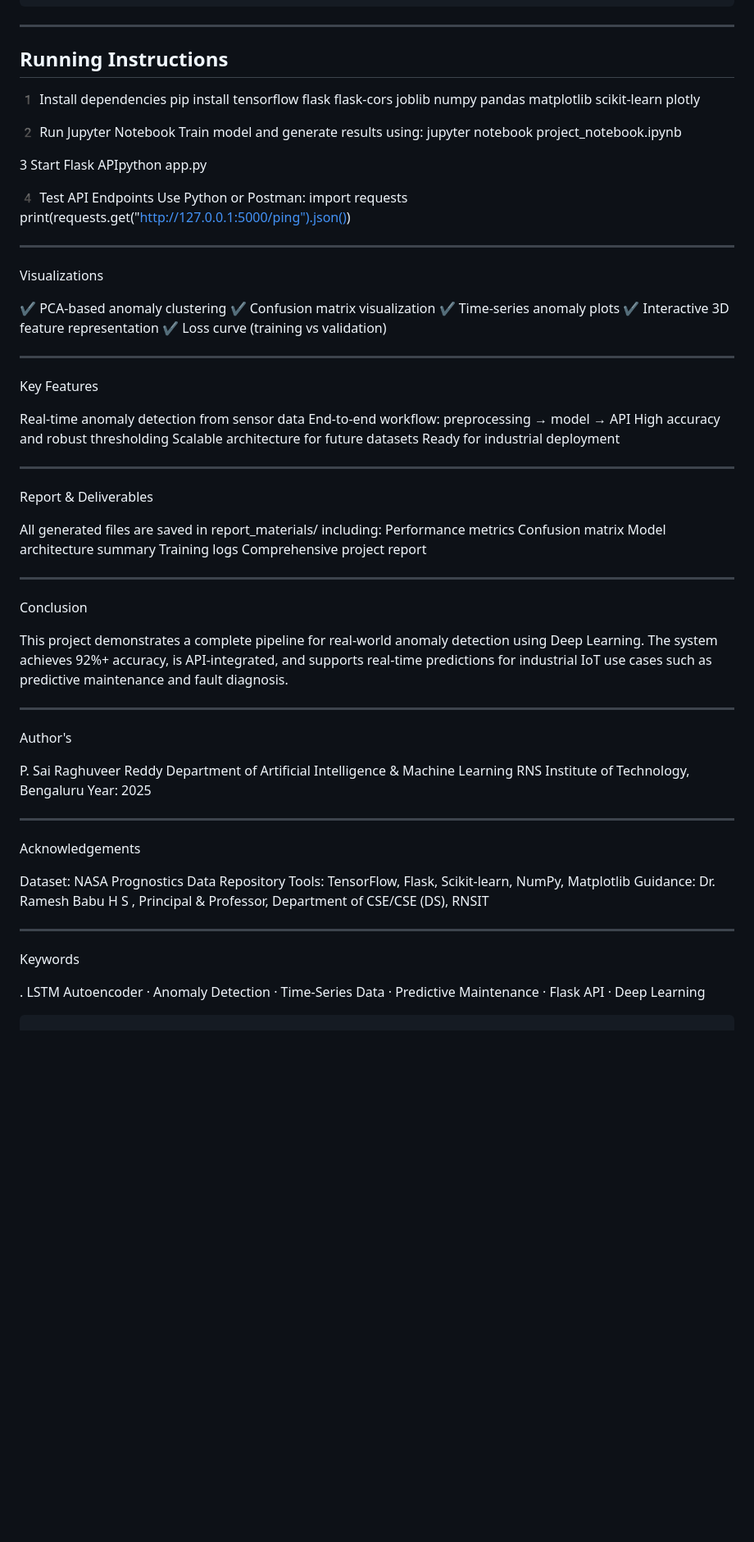
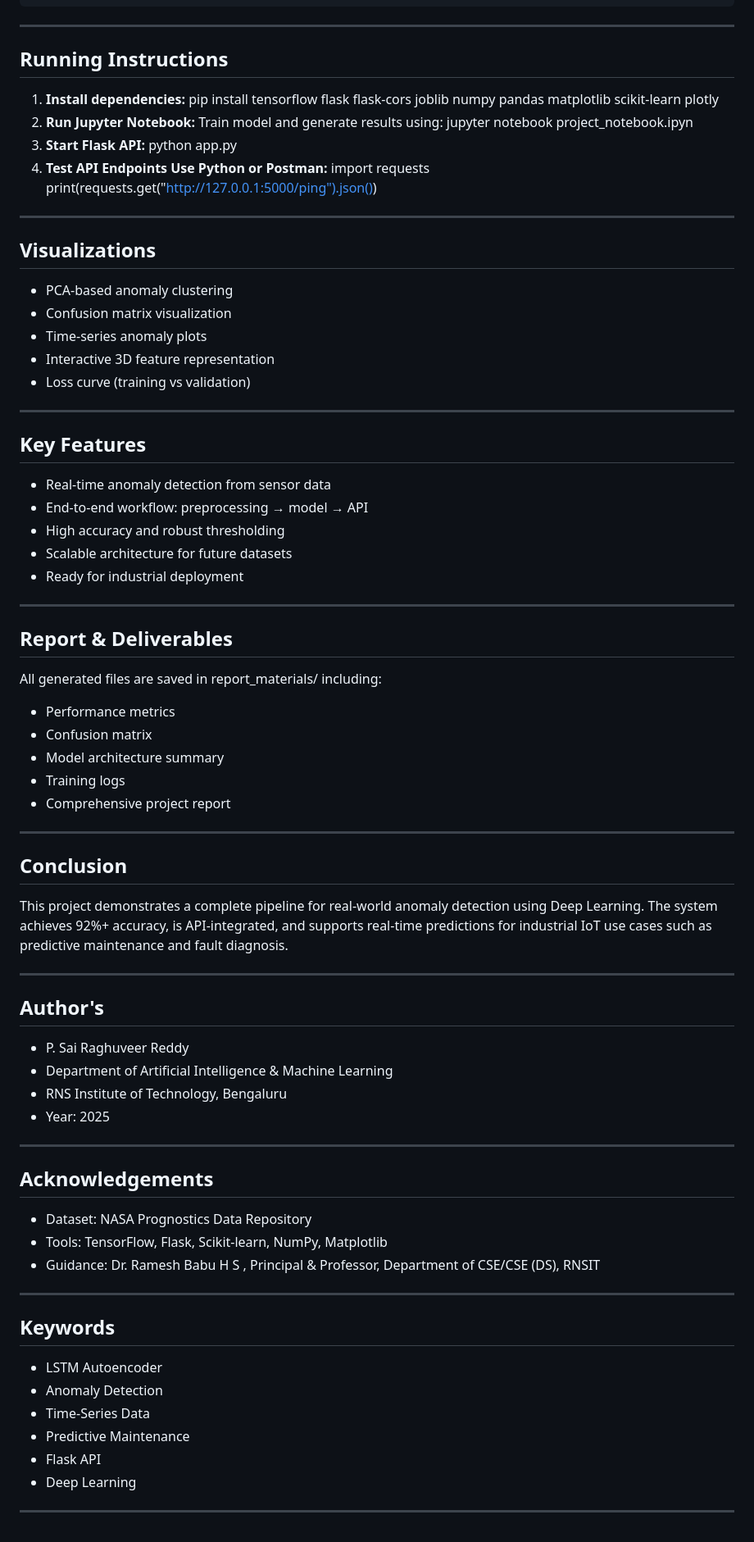
Before and after one commit to psairaghuveerreddy/DL-using-LSTM-for-Anomaly-Detection-Using-Time-Series-Data, a Markdown page: README.md, the part around the change. Shown: that part at 82% size. Drawn GitHub-style; blank space fills up the shorter version.

````diff
--- a/README.md
+++ b/README.md
@@ -139,78 +139,70 @@ Example Request:
 ```
 
 ---
+
 ##  Running Instructions
-
-1️ Install dependencies
-pip install tensorflow flask flask-cors joblib numpy pandas matplotlib scikit-learn plotly
-
-2️ Run Jupyter Notebook
-Train model and generate results using: jupyter notebook project_notebook.ipynb
-
-️3 Start Flask APIpython app.py
-
-4️ Test API Endpoints Use Python or Postman:
-import requests
-print(requests.get("http://127.0.0.1:5000/ping").json())
+1. **Install dependencies:** pip install tensorflow flask flask-cors joblib numpy pandas matplotlib scikit-learn plotly
+2. **Run Jupyter Notebook:** Train model and generate results using: jupyter notebook project_notebook.ipyn
+3. **Start Flask API:** python app.py
+4. **Test API Endpoints Use Python or Postman:** import requests
+   print(requests.get("http://127.0.0.1:5000/ping").json())
 
 ---
 
- Visualizations
-
-✔ PCA-based anomaly clustering
-✔ Confusion matrix visualization
-✔ Time-series anomaly plots
-✔ Interactive 3D feature representation
-✔ Loss curve (training vs validation)
+ ## Visualizations
+- PCA-based anomaly clustering
+- Confusion matrix visualization
+- Time-series anomaly plots
+- Interactive 3D feature representation
+- Loss curve (training vs validation)
 
 ---
 
- Key Features
+ ## Key Features
 
-Real-time anomaly detection from sensor data
-End-to-end workflow: preprocessing → model → API
-High accuracy and robust thresholding
-Scalable architecture for future datasets
-Ready for industrial deployment
+- Real-time anomaly detection from sensor data
+- End-to-end workflow: preprocessing → model → API
+- High accuracy and robust thresholding
+- Scalable architecture for future datasets
+- Ready for industrial deployment
 
 ---
- Report & Deliverables
+
+ ## Report & Deliverables
 
 All generated files are saved in report_materials/ including:
-Performance metrics
-Confusion matrix
-Model architecture summary
-Training logs
-Comprehensive project report
+- Performance metrics
+- Confusion matrix
+- Model architecture summary
+- Training logs
+- Comprehensive project report
 
 ---
- Conclusion
-
+ ## Conclusion
 This project demonstrates a complete pipeline for real-world anomaly detection using Deep Learning.
 The system achieves 92%+ accuracy, is API-integrated, and supports real-time predictions for industrial IoT use cases such as predictive maintenance and fault diagnosis.
 
 ---
- Author's
-
-P. Sai Raghuveer Reddy
-Department of Artificial Intelligence & Machine Learning
-RNS Institute of Technology, Bengaluru
-Year: 2025
+ ## Author's
+- P. Sai Raghuveer Reddy
+- Department of Artificial Intelligence & Machine Learning
+- RNS Institute of Technology, Bengaluru
+- Year: 2025
 
 ---
- Acknowledgements
-
-Dataset: NASA Prognostics Data Repository
-Tools: TensorFlow, Flask, Scikit-learn, NumPy, Matplotlib
-Guidance: Dr. Ramesh Babu H S , Principal & Professor, Department of CSE/CSE (DS), RNSIT
+ ## Acknowledgements
+- Dataset: NASA Prognostics Data Repository
+- Tools: TensorFlow, Flask, Scikit-learn, NumPy, Matplotlib
+- Guidance: Dr. Ramesh Babu H S , Principal & Professor, Department of CSE/CSE (DS), RNSIT
 
 ---
- Keywords
+ ## Keywords
 
-. LSTM Autoencoder
-· Anomaly Detection
-· Time-Series Data
-· Predictive Maintenance
-· Flask API
-· Deep Learning
-```
+- LSTM Autoencoder
+- Anomaly Detection
+- Time-Series Data
+- Predictive Maintenance
+- Flask API
+- Deep Learning
+
+---
````
